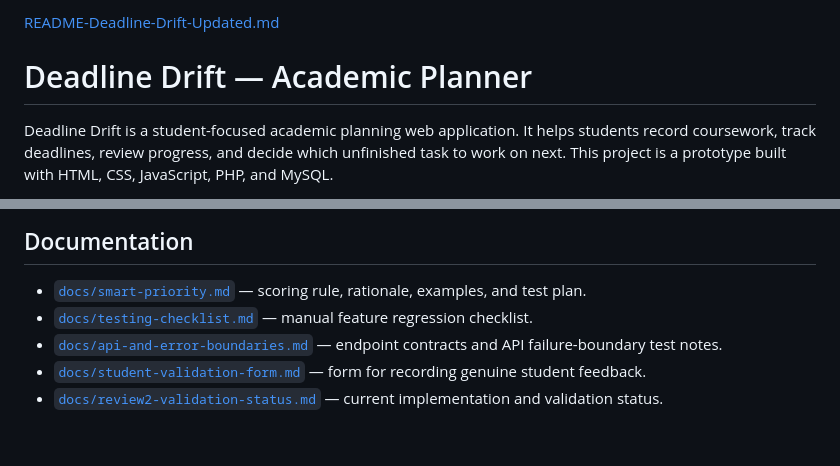
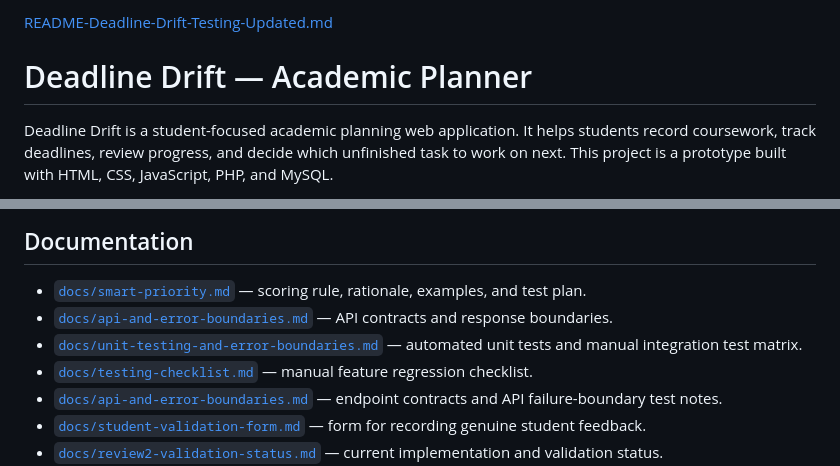
Before and after one commit to Pradeepn-2007/Coe-Project, a Markdown page: README.md, 2 parts joined by grey strips. Rendered like a GitHub page; blank space fills up the shorter version.

```diff
--- a/README.md
+++ b/README.md
@@ -1,4 +1,4 @@
-[README-Deadline-Drift-Updated.md](https://github.com/user-attachments/files/34211311/README-Deadline-Drift-Updated.md)
+[README-Deadline-Drift-Testing-Updated.md](https://github.com/user-attachments/files/34211402/README-Deadline-Drift-Testing-Updated.md)
 # Deadline Drift — Academic Planner
 
 Deadline Drift is a student-focused academic planning web application. It helps students record coursework, track deadlines, review progress, and decide which unfinished task to work on next. This project is a prototype built with HTML, CSS, JavaScript, PHP, and MySQL.
@@ -309,6 +296,8 @@ Structured usability testing with at least three student participants has **not
 ## Documentation
 
 - [`docs/smart-priority.md`](docs/smart-priority.md) — scoring rule, rationale, examples, and test plan.
+- [`docs/api-and-error-boundaries.md`](docs/api-and-error-boundaries.md) — API contracts and response boundaries.
+- [`docs/unit-testing-and-error-boundaries.md`](docs/unit-testing-and-error-boundaries.md) — automated unit tests and manual integration test matrix.
 - [`docs/testing-checklist.md`](docs/testing-checklist.md) — manual feature regression checklist.
 - [`docs/api-and-error-boundaries.md`](docs/api-and-error-boundaries.md) — endpoint contracts and API failure-boundary test notes.
 - [`docs/student-validation-form.md`](docs/student-validation-form.md) — form for recording genuine student feedback.
```
Also changed, not shown: other parts of README.md (+38 -51 lines).
